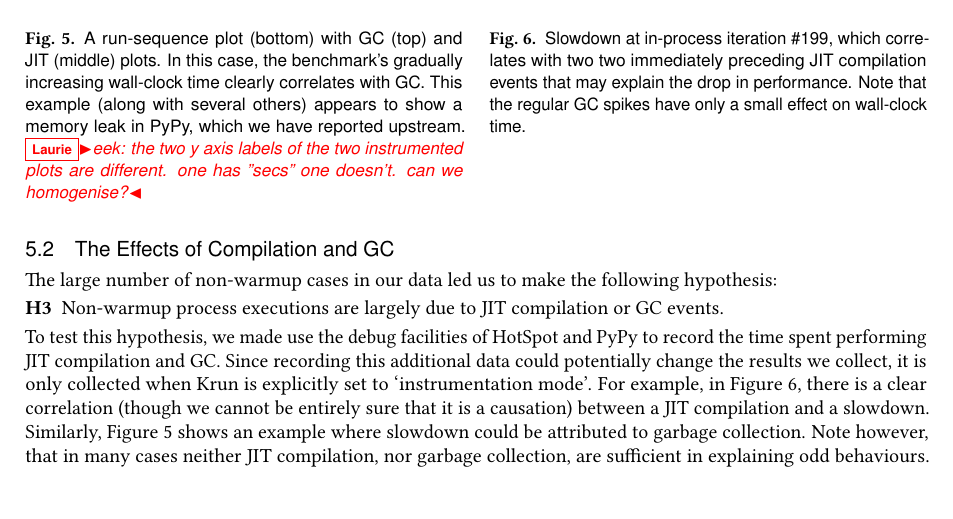
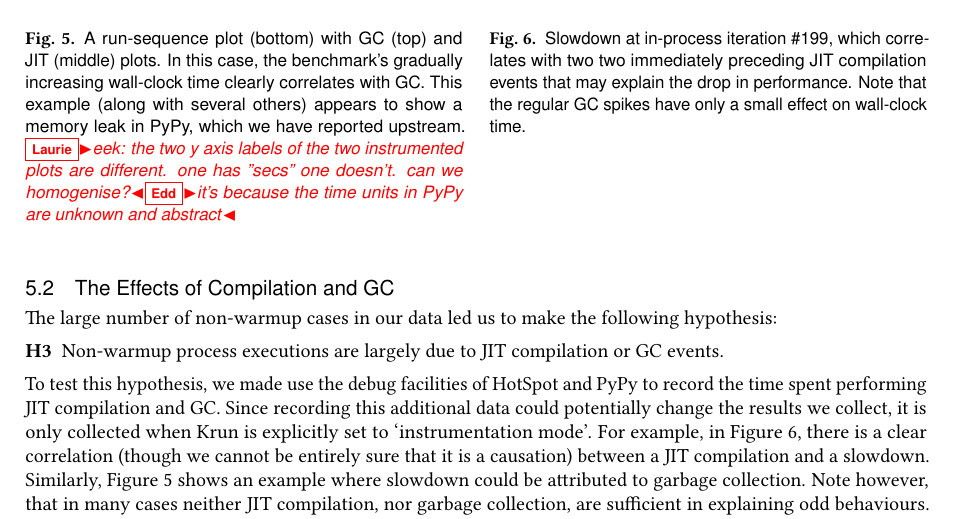
Before and after one commit to softdevteam/warmup_paper, a LaTeX paper (warmup.tex): part of page 16 of 33, cut so that both start at the same text. Compiled offline with pdfLaTeX.

Commit message:
Respond to laurie's comment.

```diff
--- a/warmup.tex
+++ b/warmup.tex
@@ -1188,7 +1188,7 @@ to consider this example `no steady state'.}
 In this case, the benchmark's gradually increasing wall-clock time clearly
 correlates with GC. This example (along with several others) appears to show a
 memory leak in PyPy, which we have reported upstream.
-\laurie{eek: the two y axis labels of the two instrumented plots are different. one has "secs" one doesn't. can we homogenise?}}
+\laurie{eek: the two y axis labels of the two instrumented plots are different. one has "secs" one doesn't. can we homogenise?}\edd{it's because the time units in PyPy are unknown and abstract}}
 \label{fig:goodcomp}
 \end{minipage}
 \hfill
```
